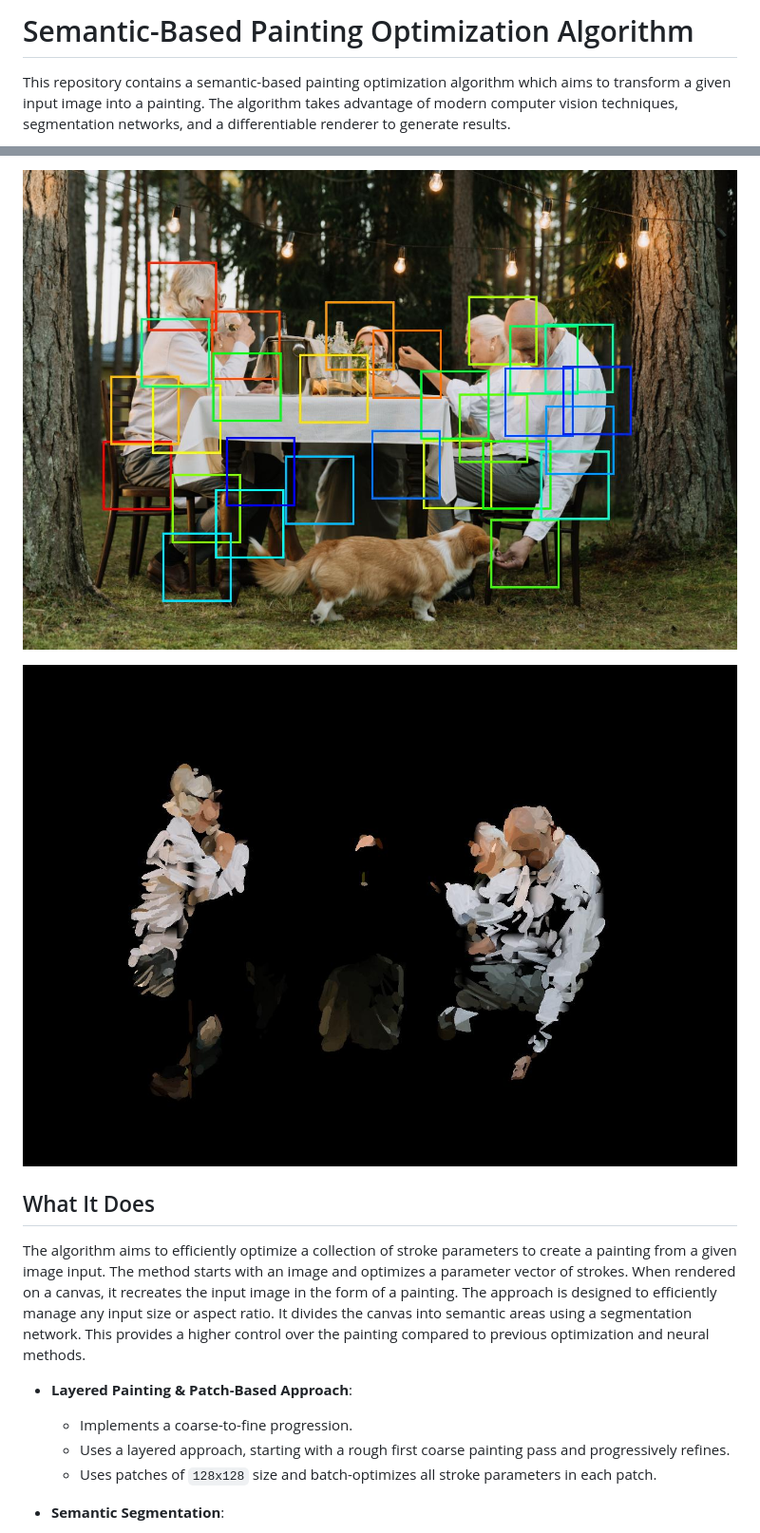
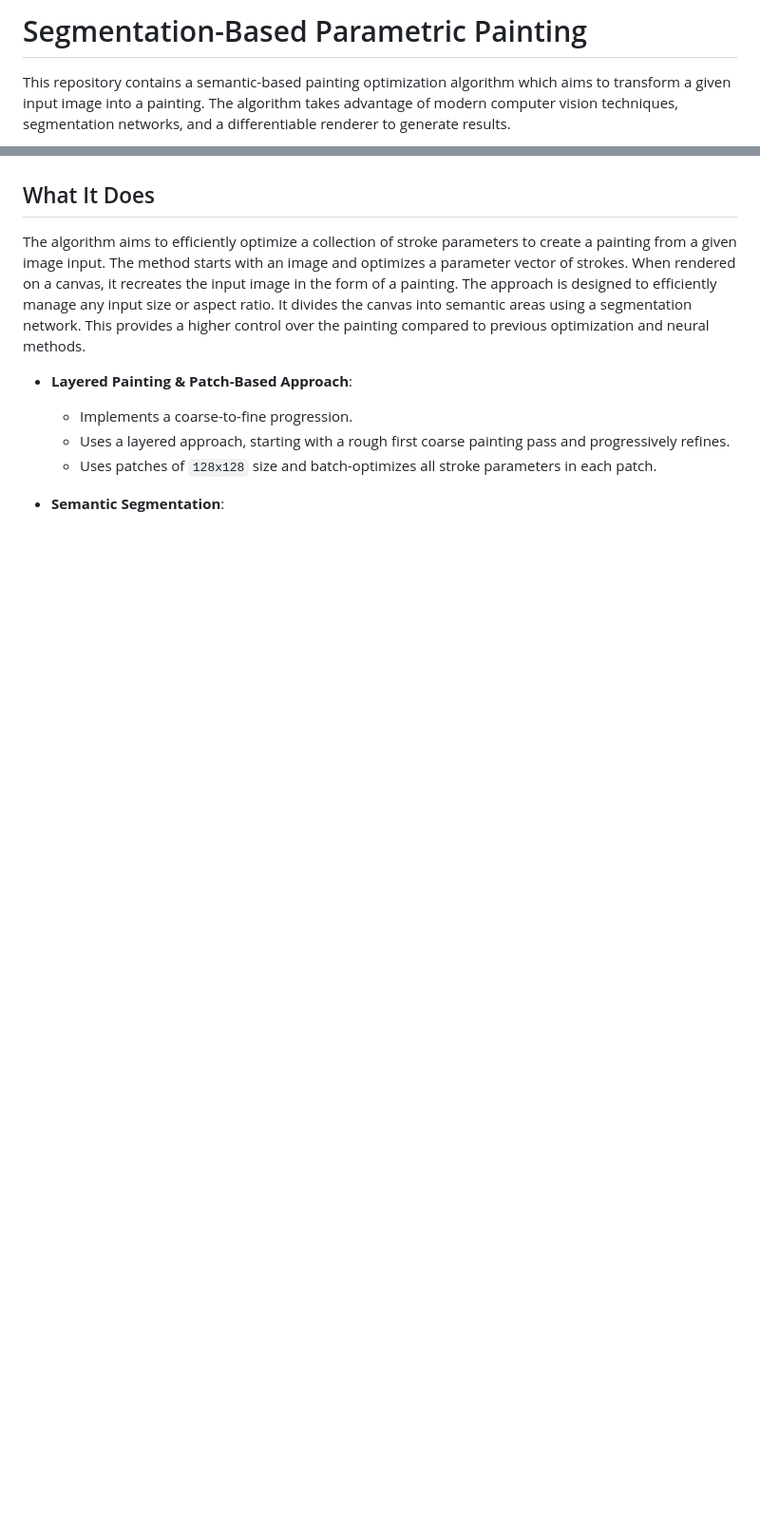
Before and after one commit to manuelladron/semantic_based_painting, a Markdown page: README.md, 2 parts joined by grey strips. Shown: that part at 95% size. Drawn GitHub-style; blank space fills up the shorter version.

```diff
--- a/README.md
+++ b/README.md
@@ -1,4 +1,4 @@
-# Semantic-Based Painting Optimization Algorithm
+# Segmentation-Based Parametric Painting
 
 This repository contains a semantic-based painting optimization algorithm which aims to transform a given input image into a painting. The algorithm takes advantage of modern computer vision techniques, segmentation networks, and a differentiable renderer to generate results.
 
@@ -8,7 +9,5 @@ This repository contains a semantic-based painting optimization algorithm which
 
-![Reference Image 2](media_readme/high_error_src_img_person_level_1.jpg)
-
-![Reference Image 2](media_readme/dinner_dog_process_text_mask_person_lvl_3.jpg)
+<!-- ![Reference Image 2](media_readme/dinner_dog_process_text_mask_person_lvl_3.jpg) -->
 
 ## What It Does
 
```
Also changed, not shown: other parts of README.md (+22 -12 lines), media_readme/onemushroom_texture_lvl_0.jpg (added), 2 other files.
